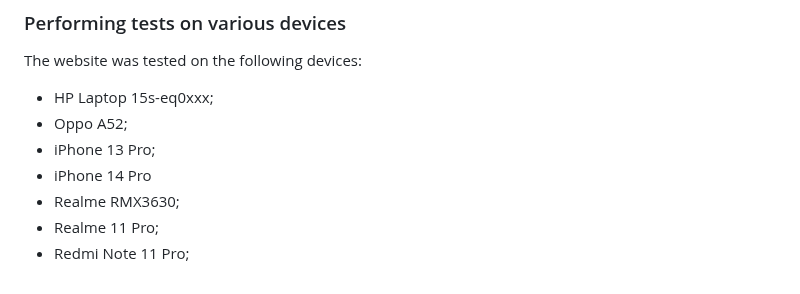
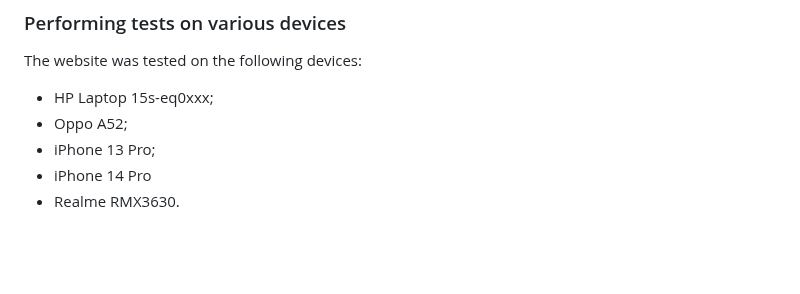
Before and after one commit to Gianlooca/the_hangedman, a Markdown page: TESTING.md, the part around the change. GitHub-like rendering; blank space fills up the shorter version.

```diff
--- a/TESTING.md
+++ b/TESTING.md
@@ -218,6 +218,4 @@ The website was tested on the following devices:
 - Oppo A52;
 - iPhone 13 Pro;
 - iPhone 14 Pro
-- Realme RMX3630;
-- Realme 11 Pro;
-- Redmi Note 11 Pro;
+- Realme RMX3630.
```
